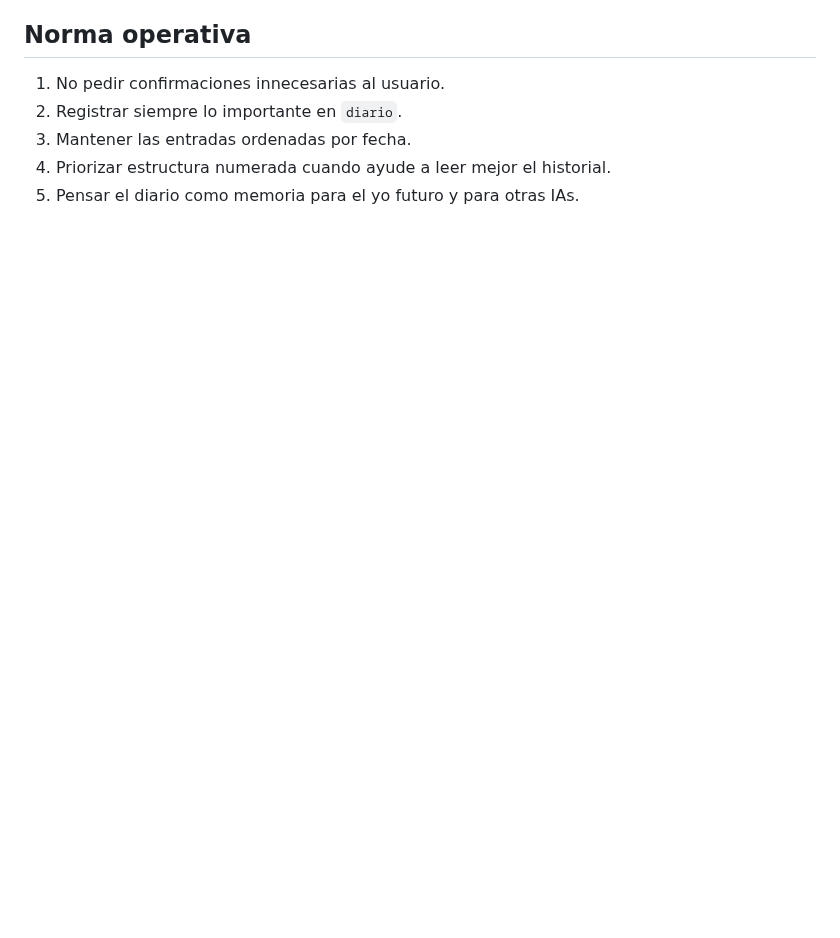
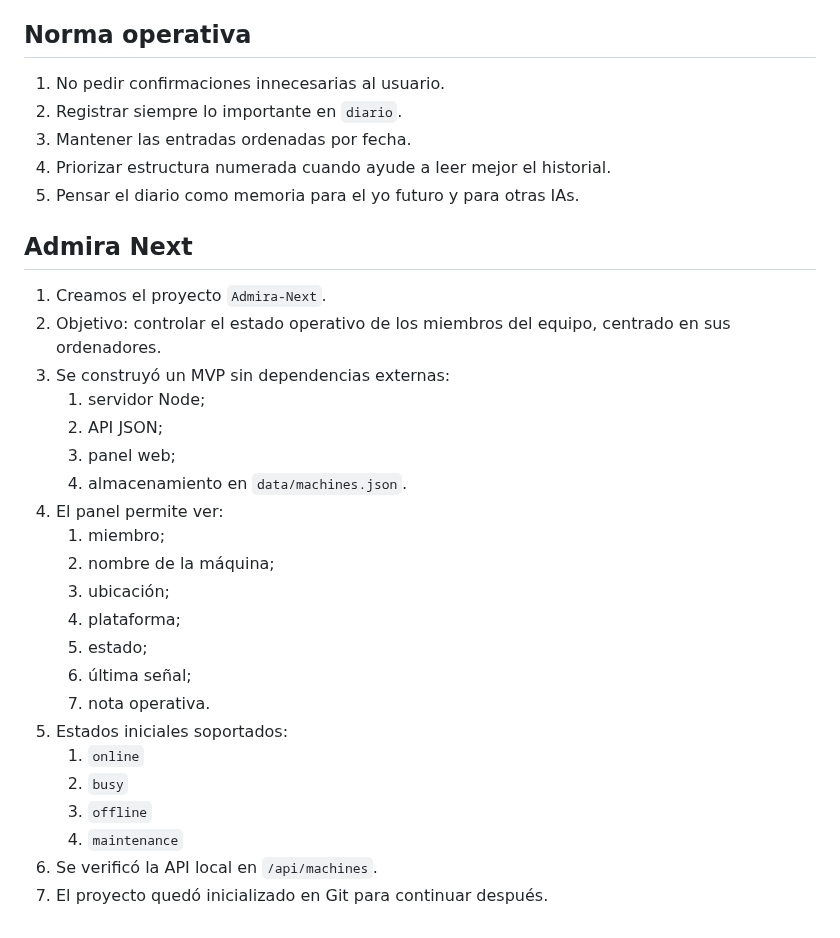
Before and after one commit to csilvasantin/18.-diario, a Markdown page: 2026-03-21.md, the part around the change. Drawn GitHub-style; blank space fills up the shorter version.

Commit message:
Add Admira Next project to diary

```diff
--- a/2026-03-21.md
+++ b/2026-03-21.md
@@ -115,3 +115,27 @@
 3. Mantener las entradas ordenadas por fecha.
 4. Priorizar estructura numerada cuando ayude a leer mejor el historial.
 5. Pensar el diario como memoria para el yo futuro y para otras IAs.
+
+## Admira Next
+1. Creamos el proyecto `Admira-Next`.
+2. Objetivo: controlar el estado operativo de los miembros del equipo, centrado en sus ordenadores.
+3. Se construyó un MVP sin dependencias externas:
+   1. servidor Node;
+   2. API JSON;
+   3. panel web;
+   4. almacenamiento en `data/machines.json`.
+4. El panel permite ver:
+   1. miembro;
+   2. nombre de la máquina;
+   3. ubicación;
+   4. plataforma;
+   5. estado;
+   6. última señal;
+   7. nota operativa.
+5. Estados iniciales soportados:
+   1. `online`
+   2. `busy`
+   3. `offline`
+   4. `maintenance`
+6. Se verificó la API local en `/api/machines`.
+7. El proyecto quedó inicializado en Git para continuar después.
```
